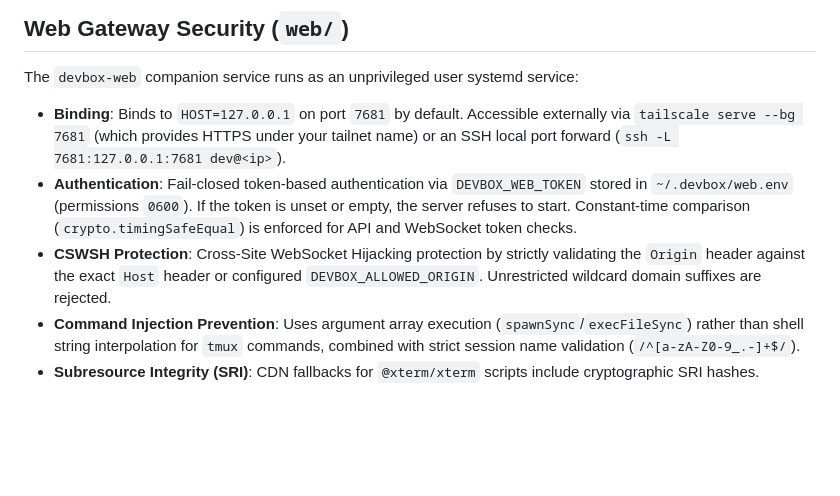
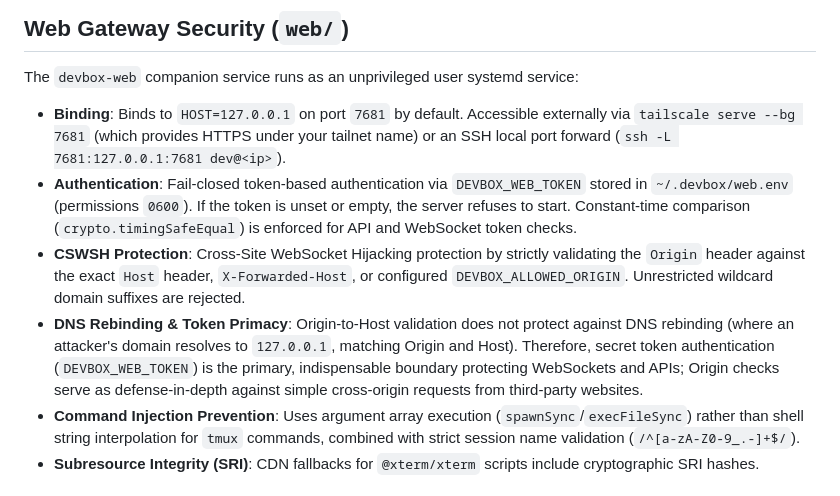
Before and after one commit to BohdanchukVL/agent-devbox, a Markdown page: docs/security.md, the part around the change. Rendered like a GitHub page; blank space fills up the shorter version.

Commit message:
docs: clarify DNS rebinding threat model and token primacy for web gateway

```diff
--- a/docs/security.md
+++ b/docs/security.md
@@ -41,7 +41,8 @@ accordingly.
 The `devbox-web` companion service runs as an unprivileged user systemd service:
 - **Binding**: Binds to `HOST=127.0.0.1` on port `7681` by default. Accessible externally via `tailscale serve --bg 7681` (which provides HTTPS under your tailnet name) or an SSH local port forward (`ssh -L 7681:127.0.0.1:7681 dev@<ip>`).
 - **Authentication**: Fail-closed token-based authentication via `DEVBOX_WEB_TOKEN` stored in `~/.devbox/web.env` (permissions `0600`). If the token is unset or empty, the server refuses to start. Constant-time comparison (`crypto.timingSafeEqual`) is enforced for API and WebSocket token checks.
-- **CSWSH Protection**: Cross-Site WebSocket Hijacking protection by strictly validating the `Origin` header against the exact `Host` header or configured `DEVBOX_ALLOWED_ORIGIN`. Unrestricted wildcard domain suffixes are rejected.
+- **CSWSH Protection**: Cross-Site WebSocket Hijacking protection by strictly validating the `Origin` header against the exact `Host` header, `X-Forwarded-Host`, or configured `DEVBOX_ALLOWED_ORIGIN`. Unrestricted wildcard domain suffixes are rejected.
+- **DNS Rebinding & Token Primacy**: Origin-to-Host validation does not protect against DNS rebinding (where an attacker's domain resolves to `127.0.0.1`, matching Origin and Host). Therefore, secret token authentication (`DEVBOX_WEB_TOKEN`) is the primary, indispensable boundary protecting WebSockets and APIs; Origin checks serve as defense-in-depth against simple cross-origin requests from third-party websites.
 - **Command Injection Prevention**: Uses argument array execution (`spawnSync`/`execFileSync`) rather than shell string interpolation for `tmux` commands, combined with strict session name validation (`/^[a-zA-Z0-9_.-]+$/`).
 - **Subresource Integrity (SRI)**: CDN fallbacks for `@xterm/xterm` scripts include cryptographic SRI hashes.
 
```
